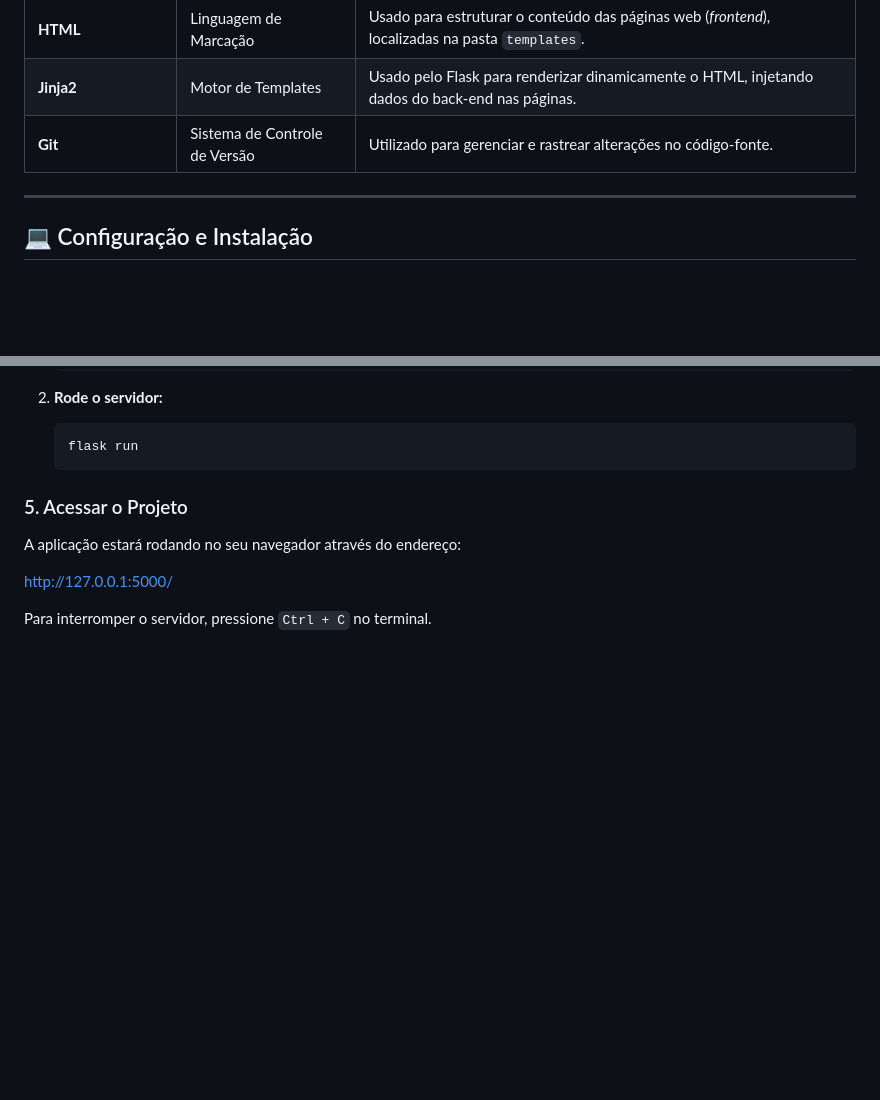
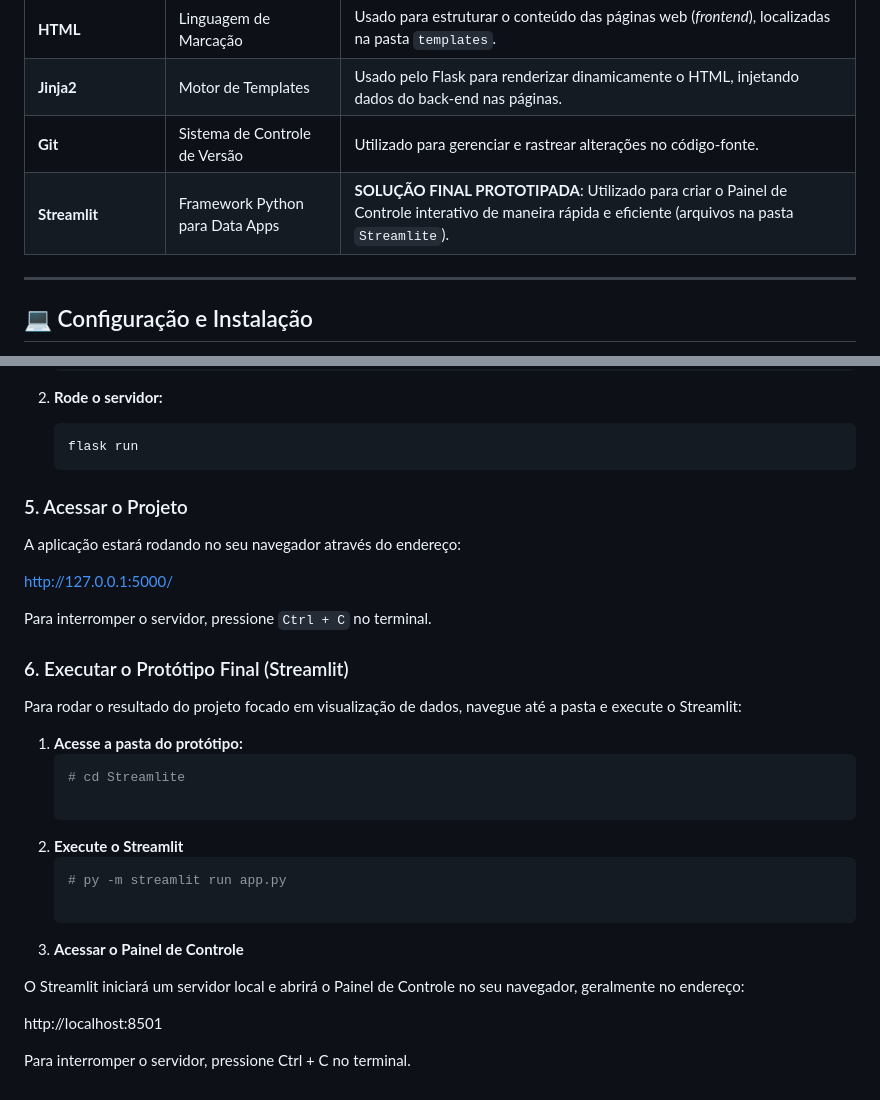
Before and after one commit to Mandy310798/PI_IV, a Markdown page: README.md, 2 parts joined by grey strips. Rendered like a GitHub page; blank space fills up the shorter version.

````diff
--- a/README.md
+++ b/README.md
@@ -11,6 +11,7 @@ Aplicação web desenvolvida como parte do Projeto Integrador IV dos cursos do E
 | **HTML** | Linguagem de Marcação | Usado para estruturar o conteúdo das páginas web (*frontend*), localizadas na pasta `templates`. |
 | **Jinja2** | Motor de Templates | Usado pelo Flask para renderizar dinamicamente o HTML, injetando dados do back-end nas páginas. |
 | **Git** | Sistema de Controle de Versão | Utilizado para gerenciar e rastrear alterações no código-fonte. |
+| **Streamlit** | Framework Python para Data Apps | **SOLUÇÃO FINAL PROTOTIPADA**: Utilizado para criar o Painel de Controle interativo de maneira rápida e eficiente (arquivos na pasta `Streamlite`). |
 
 ---
 
@@ -92,3 +93,23 @@ A aplicação estará rodando no seu navegador através do endereço:
 [http://127.0.0.1:5000/](http://127.0.0.1:5000/)
 
 Para interromper o servidor, pressione `Ctrl + C` no terminal.
+
+### 6. Executar o Protótipo Final (Streamlit)
+
+Para rodar o resultado do projeto focado em visualização de dados, navegue até a pasta e execute o Streamlit:
+
+1.  **Acesse a pasta do protótipo:**
+    ```bash
+    # cd Streamlite
+
+2.  **Execute o Streamlit**
+    ```bash
+    # py -m streamlit run app.py
+
+3. **Acessar o Painel de Controle**
+
+O Streamlit iniciará um servidor local e abrirá o Painel de Controle no seu navegador, geralmente no endereço:
+
+http://localhost:8501
+
+Para interromper o servidor, pressione Ctrl + C no terminal.
````
